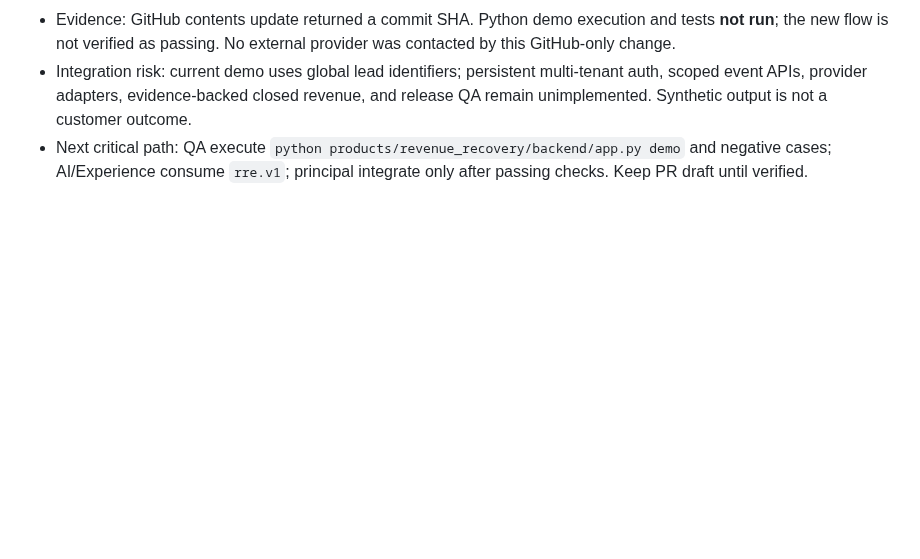
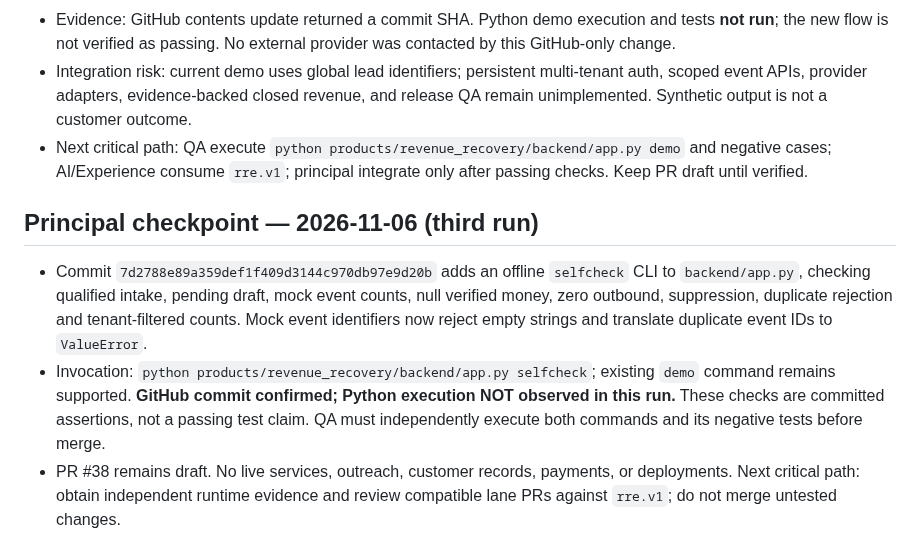
Before and after one commit to reppiks490/cash-flow-, a Markdown page: products/revenue_recovery/PROJECT_LEDGER.md, the part around the change. GitHub-like rendering; blank space fills up the shorter version.

Commit message:
RRE-01 ledger: record selfcheck commit and unverified execution gate

```diff
--- a/products/revenue_recovery/PROJECT_LEDGER.md
+++ b/products/revenue_recovery/PROJECT_LEDGER.md
@@ -68,3 +68,9 @@ Leading measures: leads received; permissioned/qualified leads; drafts approved;
 - Evidence: GitHub contents update returned a commit SHA. Python demo execution and tests **not run**; the new flow is not verified as passing. No external provider was contacted by this GitHub-only change.
 - Integration risk: current demo uses global lead identifiers; persistent multi-tenant auth, scoped event APIs, provider adapters, evidence-backed closed revenue, and release QA remain unimplemented. Synthetic output is not a customer outcome.
 - Next critical path: QA execute `python products/revenue_recovery/backend/app.py demo` and negative cases; AI/Experience consume `rre.v1`; principal integrate only after passing checks. Keep PR draft until verified.
+
+## Principal checkpoint — 2026-11-06 (third run)
+
+- Commit `7d2788e89a359def1f409d3144c970db97e9d20b` adds an offline `selfcheck` CLI to `backend/app.py`, checking qualified intake, pending draft, mock event counts, null verified money, zero outbound, suppression, duplicate rejection and tenant-filtered counts. Mock event identifiers now reject empty strings and translate duplicate event IDs to `ValueError`.
+- Invocation: `python products/revenue_recovery/backend/app.py selfcheck`; existing `demo` command remains supported. **GitHub commit confirmed; Python execution NOT observed in this run.** These checks are committed assertions, not a passing test claim. QA must independently execute both commands and its negative tests before merge.
+- PR #38 remains draft. No live services, outreach, customer records, payments, or deployments. Next critical path: obtain independent runtime evidence and review compatible lane PRs against `rre.v1`; do not merge untested changes.
```
